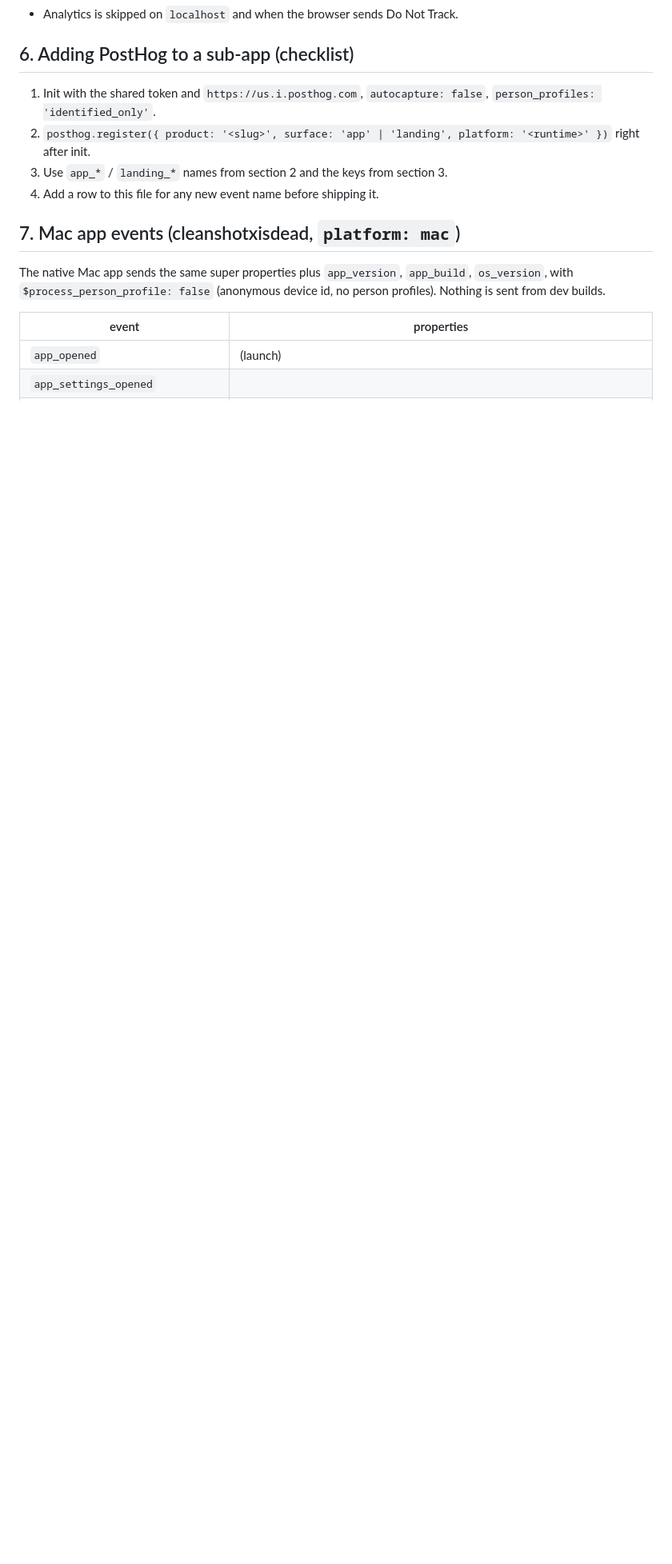
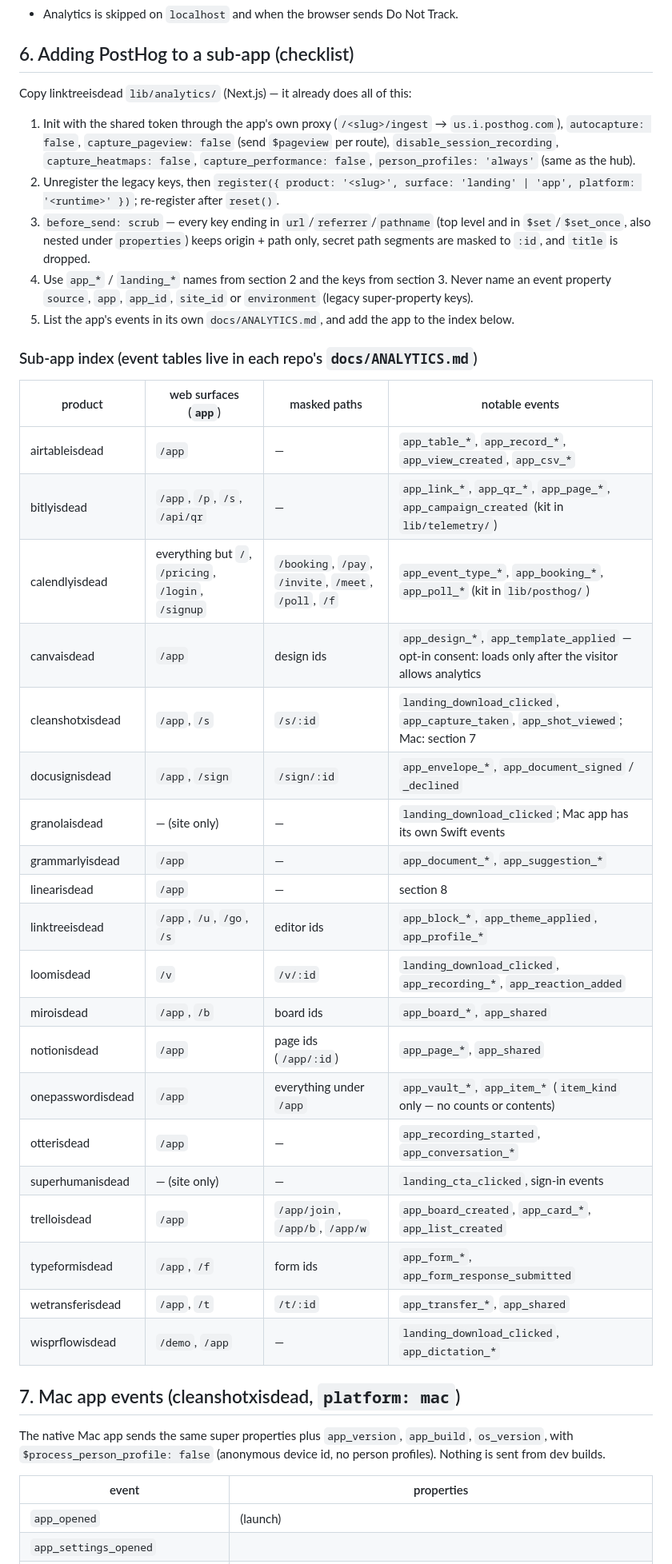
Before and after one commit to tommy-muckstack/yourappisdead, a Markdown page: ANALYTICS.md, the part around the change. Shown at 80% size. Rendered like a GitHub page; blank space fills up the shorter version.

Commit message:
ANALYTICS.md: current sub-app checklist (shared kit, scrub, reserved names) and an index of every app
Co-Authored-By: Claude Opus 5.5 <noreply@anthropic.com>

```diff
--- a/ANALYTICS.md
+++ b/ANALYTICS.md
@@ -92,10 +92,42 @@ Reuse these exact keys so cross-app insights line up:
 
 ## 6. Adding PostHog to a sub-app (checklist)
 
-1. Init with the shared token and `https://us.i.posthog.com`, `autocapture: false`, `person_profiles: 'identified_only'`.
-2. `posthog.register({ product: '<slug>', surface: 'app' | 'landing', platform: '<runtime>' })` right after init.
-3. Use `app_*` / `landing_*` names from section 2 and the keys from section 3.
-4. Add a row to this file for any new event name before shipping it.
+Copy linktreeisdead `lib/analytics/` (Next.js) — it already does all of this:
+
+1. Init with the shared token through the app's own proxy (`/<slug>/ingest` → `us.i.posthog.com`), `autocapture: false`,
+   `capture_pageview: false` (send `$pageview` per route), `disable_session_recording`, `capture_heatmaps: false`,
+   `capture_performance: false`, `person_profiles: 'always'` (same as the hub).
+2. Unregister the legacy keys, then `register({ product: '<slug>', surface: 'landing' | 'app', platform: '<runtime>' })`; re-register after `reset()`.
+3. `before_send: scrub` — every key ending in `url`/`referrer`/`pathname` (top level and in `$set`/`$set_once`, also nested
+   under `properties`) keeps origin + path only, secret path segments are masked to `:id`, and `title` is dropped.
+4. Use `app_*` / `landing_*` names from section 2 and the keys from section 3. Never name an event property `source`, `app`,
+   `app_id`, `site_id` or `environment` (legacy super-property keys).
+5. List the app's events in its own `docs/ANALYTICS.md`, and add the app to the index below.
+
+### Sub-app index (event tables live in each repo's `docs/ANALYTICS.md`)
+
+| product | web surfaces (`app`) | masked paths | notable events |
+|---|---|---|---|
+| airtableisdead | `/app` | — | `app_table_*`, `app_record_*`, `app_view_created`, `app_csv_*` |
+| bitlyisdead | `/app`, `/p`, `/s`, `/api/qr` | — | `app_link_*`, `app_qr_*`, `app_page_*`, `app_campaign_created` (kit in `lib/telemetry/`) |
+| calendlyisdead | everything but `/`, `/pricing`, `/login`, `/signup` | `/booking`, `/pay`, `/invite`, `/meet`, `/poll`, `/f` | `app_event_type_*`, `app_booking_*`, `app_poll_*` (kit in `lib/posthog/`) |
+| canvaisdead | `/app` | design ids | `app_design_*`, `app_template_applied` — opt-in consent: loads only after the visitor allows analytics |
+| cleanshotxisdead | `/app`, `/s` | `/s/:id` | `landing_download_clicked`, `app_capture_taken`, `app_shot_viewed`; Mac: section 7 |
+| docusignisdead | `/app`, `/sign` | `/sign/:id` | `app_envelope_*`, `app_document_signed` / `_declined` |
+| granolaisdead | — (site only) | — | `landing_download_clicked`; Mac app has its own Swift events |
+| grammarlyisdead | `/app` | — | `app_document_*`, `app_suggestion_*` |
+| linearisdead | `/app` | — | section 8 |
+| linktreeisdead | `/app`, `/u`, `/go`, `/s` | editor ids | `app_block_*`, `app_theme_applied`, `app_profile_*` |
+| loomisdead | `/v` | `/v/:id` | `landing_download_clicked`, `app_recording_*`, `app_reaction_added` |
+| miroisdead | `/app`, `/b` | board ids | `app_board_*`, `app_shared` |
+| notionisdead | `/app` | page ids (`/app/:id`) | `app_page_*`, `app_shared` |
+| onepasswordisdead | `/app` | everything under `/app` | `app_vault_*`, `app_item_*` (`item_kind` only — no counts or contents) |
+| otterisdead | `/app` | — | `app_recording_started`, `app_conversation_*` |
+| superhumanisdead | — (site only) | — | `landing_cta_clicked`, sign-in events |
+| trelloisdead | `/app` | `/app/join`, `/app/b`, `/app/w` | `app_board_created`, `app_card_*`, `app_list_created` |
+| typeformisdead | `/app`, `/f` | form ids | `app_form_*`, `app_form_response_submitted` |
+| wetransferisdead | `/app`, `/t` | `/t/:id` | `app_transfer_*`, `app_shared` |
+| wisprflowisdead | `/demo`, `/app` | — | `landing_download_clicked`, `app_dictation_*` |
 
 ## 7. Mac app events (cleanshotxisdead, `platform: mac`)
 
```
